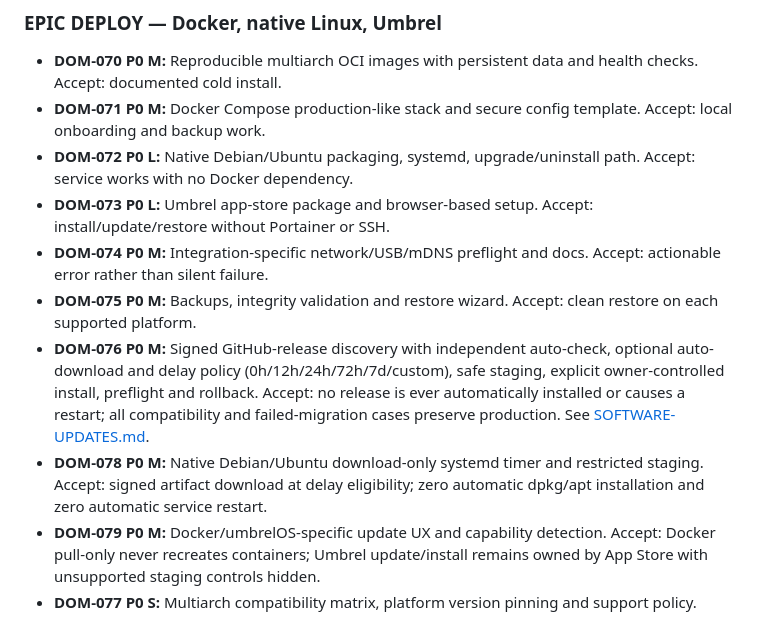
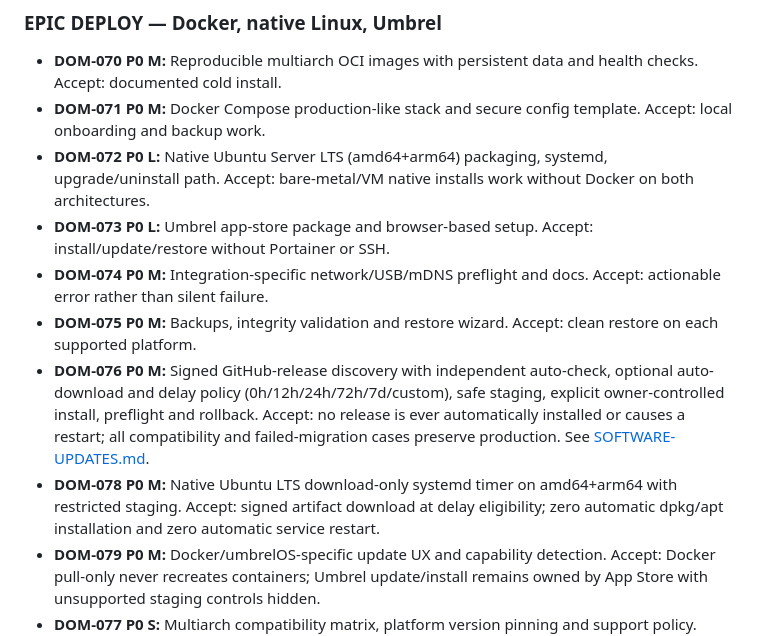
Before and after one commit to TheRoyalCaptain/Domyro, a Markdown page: docs/ROADMAP-BACKLOG.md, the part around the change. Drawn GitHub-style.

Commit message:
docs: resolve remaining superseded Debian and plugin plan references

```diff
--- a/docs/ROADMAP-BACKLOG.md
+++ b/docs/ROADMAP-BACKLOG.md
@@ -98,12 +98,12 @@ Critical path: M0 -> M1 -> M2 -> M4 -> M5 -> M6; Matter M3 proceeds in parallel
 
 - **DOM-070 P0 M:** Reproducible multiarch OCI images with persistent data and health checks. Accept: documented cold install.
 - **DOM-071 P0 M:** Docker Compose production-like stack and secure config template. Accept: local onboarding and backup work.
-- **DOM-072 P0 L:** Native Debian/Ubuntu packaging, systemd, upgrade/uninstall path. Accept: service works with no Docker dependency.
+- **DOM-072 P0 L:** Native Ubuntu Server LTS (amd64+arm64) packaging, systemd, upgrade/uninstall path. Accept: bare-metal/VM native installs work without Docker on both architectures.
 - **DOM-073 P0 L:** Umbrel app-store package and browser-based setup. Accept: install/update/restore without Portainer or SSH.
 - **DOM-074 P0 M:** Integration-specific network/USB/mDNS preflight and docs. Accept: actionable error rather than silent failure.
 - **DOM-075 P0 M:** Backups, integrity validation and restore wizard. Accept: clean restore on each supported platform.
 - **DOM-076 P0 M:** Signed GitHub-release discovery with independent auto-check, optional auto-download and delay policy (0h/12h/24h/72h/7d/custom), safe staging, explicit owner-controlled install, preflight and rollback. Accept: no release is ever automatically installed or causes a restart; all compatibility and failed-migration cases preserve production. See [SOFTWARE-UPDATES.md](SOFTWARE-UPDATES.md).
-- **DOM-078 P0 M:** Native Debian/Ubuntu download-only systemd timer and restricted staging. Accept: signed artifact download at delay eligibility; zero automatic dpkg/apt installation and zero automatic service restart.
+- **DOM-078 P0 M:** Native Ubuntu LTS download-only systemd timer on amd64+arm64 with restricted staging. Accept: signed artifact download at delay eligibility; zero automatic dpkg/apt installation and zero automatic service restart.
 - **DOM-079 P0 M:** Docker/umbrelOS-specific update UX and capability detection. Accept: Docker pull-only never recreates containers; Umbrel update/install remains owned by App Store with unsupported staging controls hidden.
 - **DOM-077 P0 S:** Multiarch compatibility matrix, platform version pinning and support policy. Accept: published pass/fail data.
 - **DOM-107 P0 L:** Verified single-command Ubuntu Server ISO installation on bare metal and VM. Accept: clean install with dependency preflight, secure prompts, rollback and browser onboarding, no Docker requirement.
```
